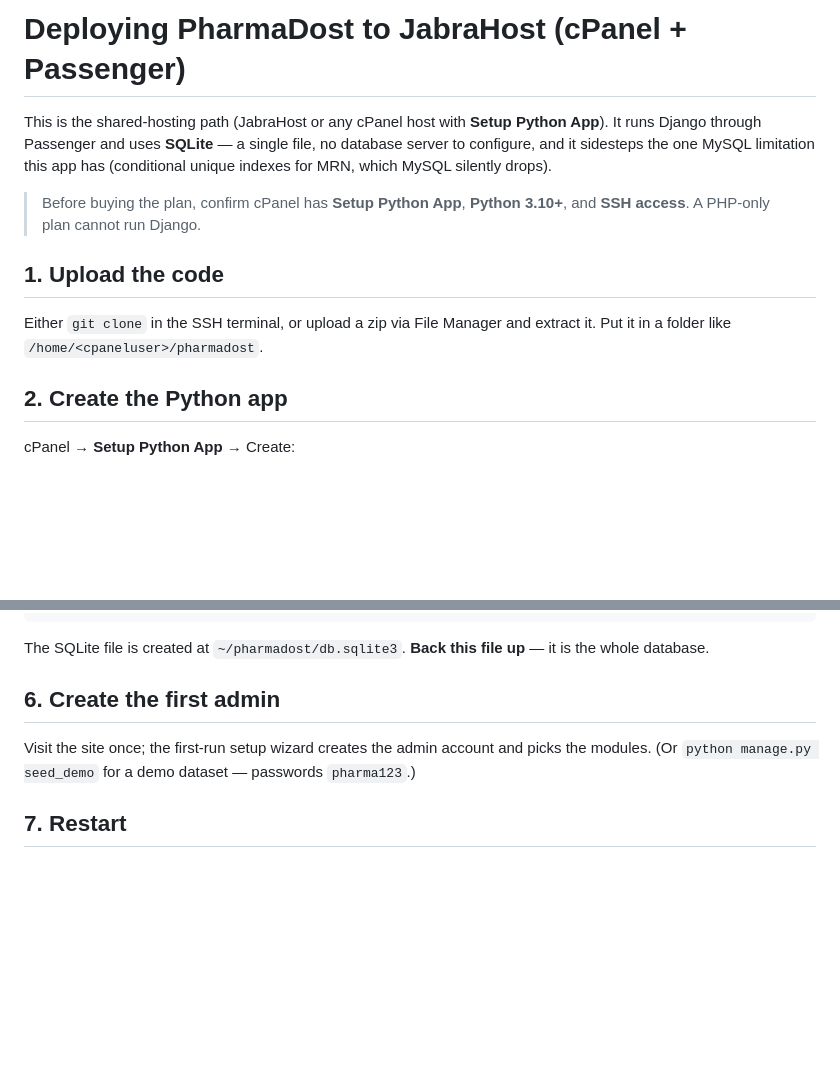
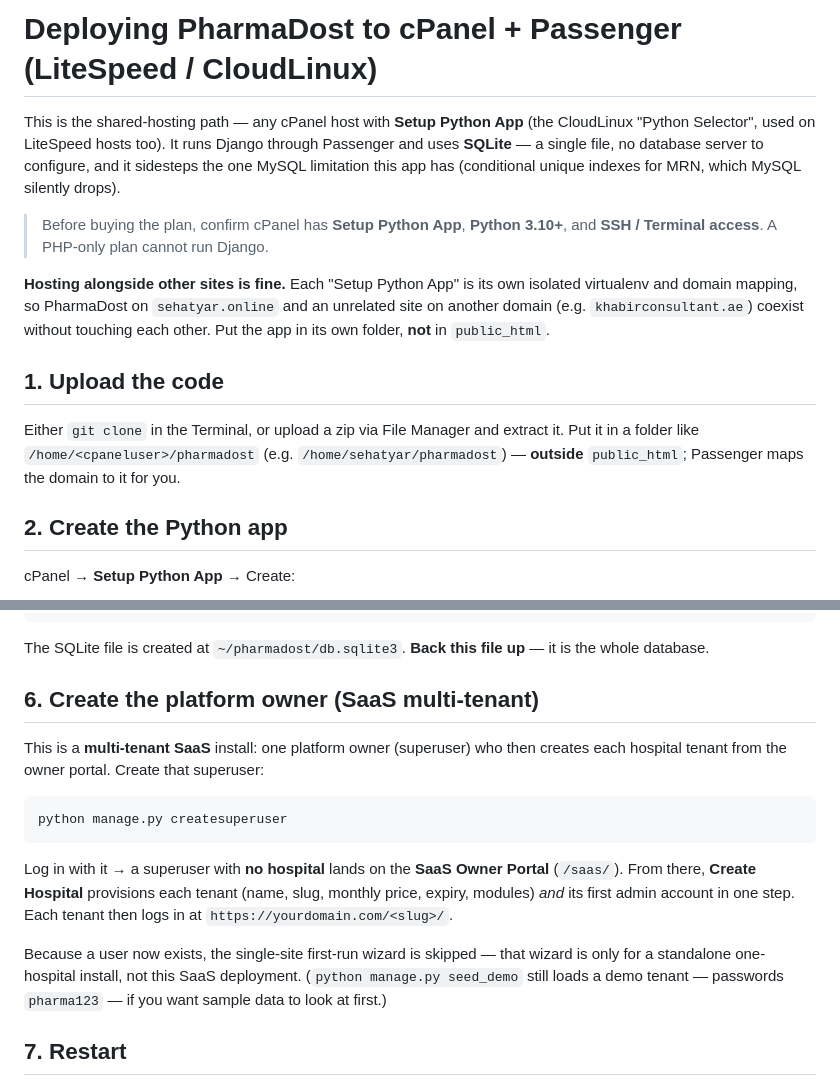
Before and after one commit to Hazrat-Ali822/PharmaDost, a Markdown page: docs/deploy_jabrahost.md, 2 parts joined by grey strips. Rendered like a GitHub page; blank space fills up the shorter version.

Commit message:
Deploy guide: SaaS-owner flow + multi-site cPanel (LiteSpeed)
Retitle the cPanel guide host-agnostic (LiteSpeed/CloudLinux Python Selector),
note that a Python app coexists with other domains on the same account (own
virtualenv, keep it out of public_html), and replace the single-site first-run
wizard step with the multi-tenant flow: create a superuser, land on the SaaS
Owner Portal, provision each hospital from there.

Co-Authored-By: Claude Opus 4.8 <noreply@anthropic.com>

````diff
--- a/docs/deploy_jabrahost.md
+++ b/docs/deploy_jabrahost.md
@@ -1,17 +1,25 @@
-# Deploying PharmaDost to JabraHost (cPanel + Passenger)
+# Deploying PharmaDost to cPanel + Passenger (LiteSpeed / CloudLinux)
 
-This is the shared-hosting path (JabraHost or any cPanel host with **Setup Python
-App**). It runs Django through Passenger and uses **SQLite** — a single file, no
-database server to configure, and it sidesteps the one MySQL limitation this app
-has (conditional unique indexes for MRN, which MySQL silently drops).
+This is the shared-hosting path — any cPanel host with **Setup Python App**
+(the CloudLinux "Python Selector", used on LiteSpeed hosts too). It runs Django
+through Passenger and uses **SQLite** — a single file, no database server to
+configure, and it sidesteps the one MySQL limitation this app has (conditional
+unique indexes for MRN, which MySQL silently drops).
 
 > Before buying the plan, confirm cPanel has **Setup Python App**, **Python 3.10+**,
-> and **SSH access**. A PHP-only plan cannot run Django.
+> and **SSH / Terminal access**. A PHP-only plan cannot run Django.
+
+**Hosting alongside other sites is fine.** Each "Setup Python App" is its own
+isolated virtualenv and domain mapping, so PharmaDost on `sehatyar.online` and an
+unrelated site on another domain (e.g. `khabirconsultant.ae`) coexist without
+touching each other. Put the app in its own folder, **not** in `public_html`.
 
 ## 1. Upload the code
 
-Either `git clone` in the SSH terminal, or upload a zip via File Manager and
-extract it. Put it in a folder like `/home/<cpaneluser>/pharmadost`.
+Either `git clone` in the Terminal, or upload a zip via File Manager and extract
+it. Put it in a folder like `/home/<cpaneluser>/pharmadost` (e.g.
+`/home/sehatyar/pharmadost`) — **outside** `public_html`; Passenger maps the
+domain to it for you.
 
 ## 2. Create the Python app
 
@@ -65,11 +73,24 @@ python manage.py collectstatic --noinput
 The SQLite file is created at `~/pharmadost/db.sqlite3`. **Back this file up** — it
 is the whole database.
 
-## 6. Create the first admin
+## 6. Create the platform owner (SaaS multi-tenant)
 
-Visit the site once; the first-run setup wizard creates the admin account and picks
-the modules. (Or `python manage.py seed_demo` for a demo dataset — passwords
-`pharma123`.)
+This is a **multi-tenant SaaS** install: one platform owner (superuser) who then
+creates each hospital tenant from the owner portal. Create that superuser:
+
+```bash
+python manage.py createsuperuser
+```
+
+Log in with it → a superuser with **no hospital** lands on the **SaaS Owner Portal**
+(`/saas/`). From there, **Create Hospital** provisions each tenant (name, slug,
+monthly price, expiry, modules) *and* its first admin account in one step. Each
+tenant then logs in at `https://yourdomain.com/<slug>/`.
+
+Because a user now exists, the single-site first-run wizard is skipped — that wizard
+is only for a standalone one-hospital install, not this SaaS deployment.
+(`python manage.py seed_demo` still loads a demo tenant — passwords `pharma123` — if
+you want sample data to look at first.)
 
 ## 7. Restart
 
````
